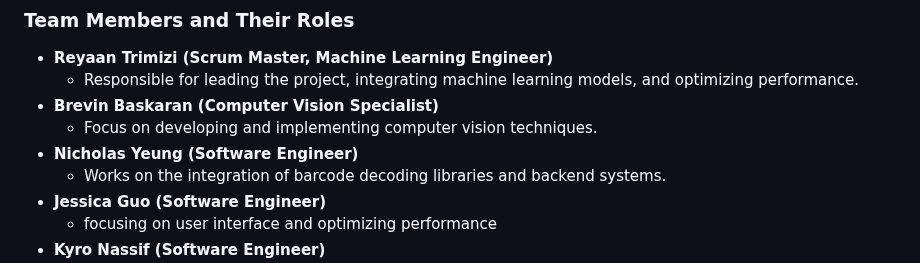
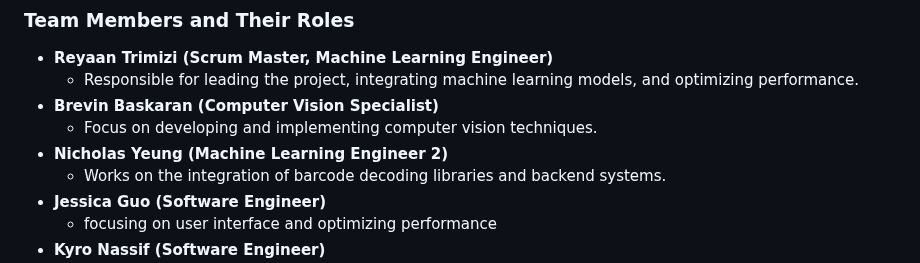
Before and after one commit to kyro105360/scanmatrix-public, a Markdown page: README.md, the part around the change. Drawn GitHub-style.

```diff
--- a/README.md
+++ b/README.md
@@ -8,7 +8,7 @@
     - Responsible for leading the project, integrating machine learning models, and optimizing performance.
 - **Brevin Baskaran (Computer Vision Specialist)**
     - Focus on developing and implementing computer vision techniques.
-- **Nicholas Yeung (Software Engineer)**
+- **Nicholas Yeung (Machine Learning Engineer 2)**
     - Works on the integration of barcode decoding libraries and backend systems.
 - **Jessica Guo (Software Engineer)**
     - focusing on user interface and optimizing performance
```
